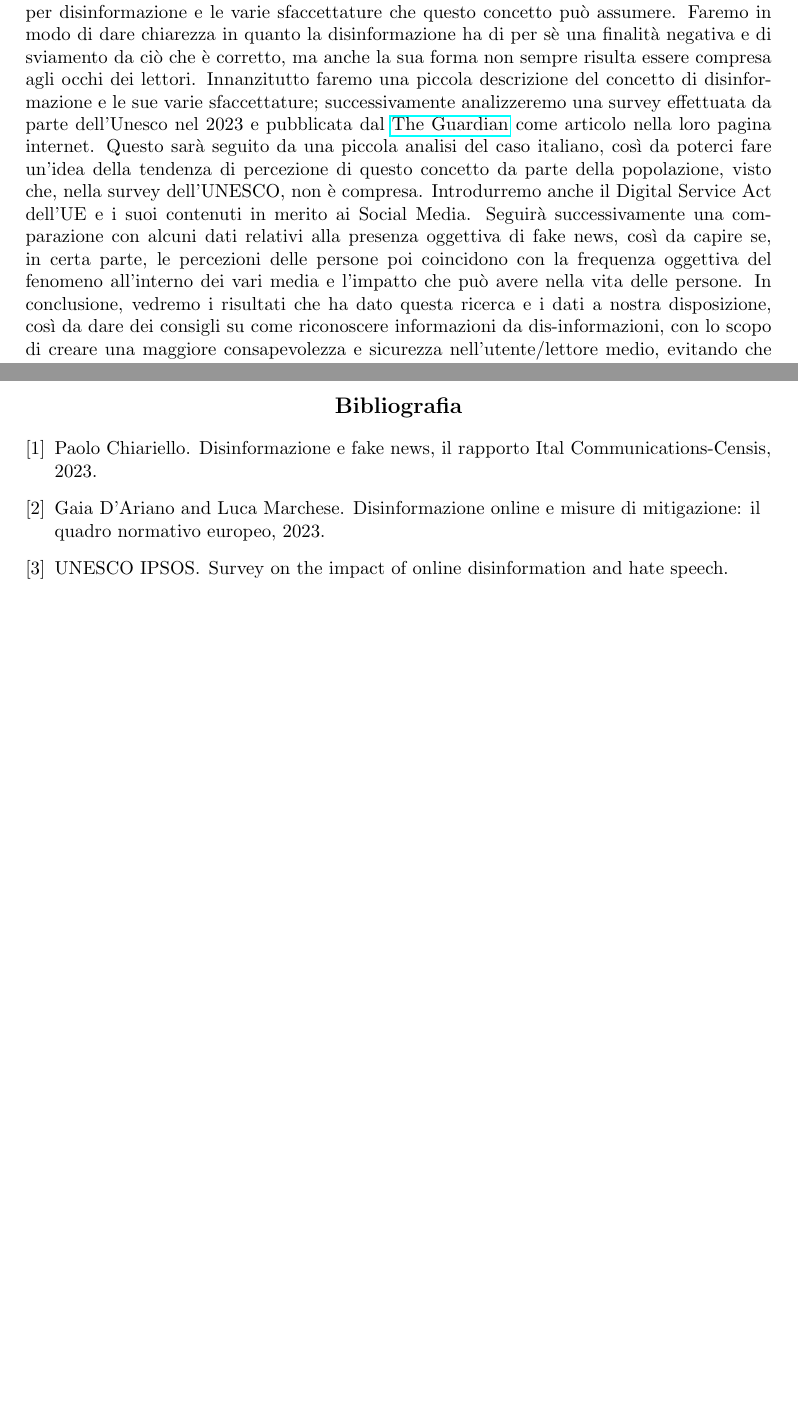
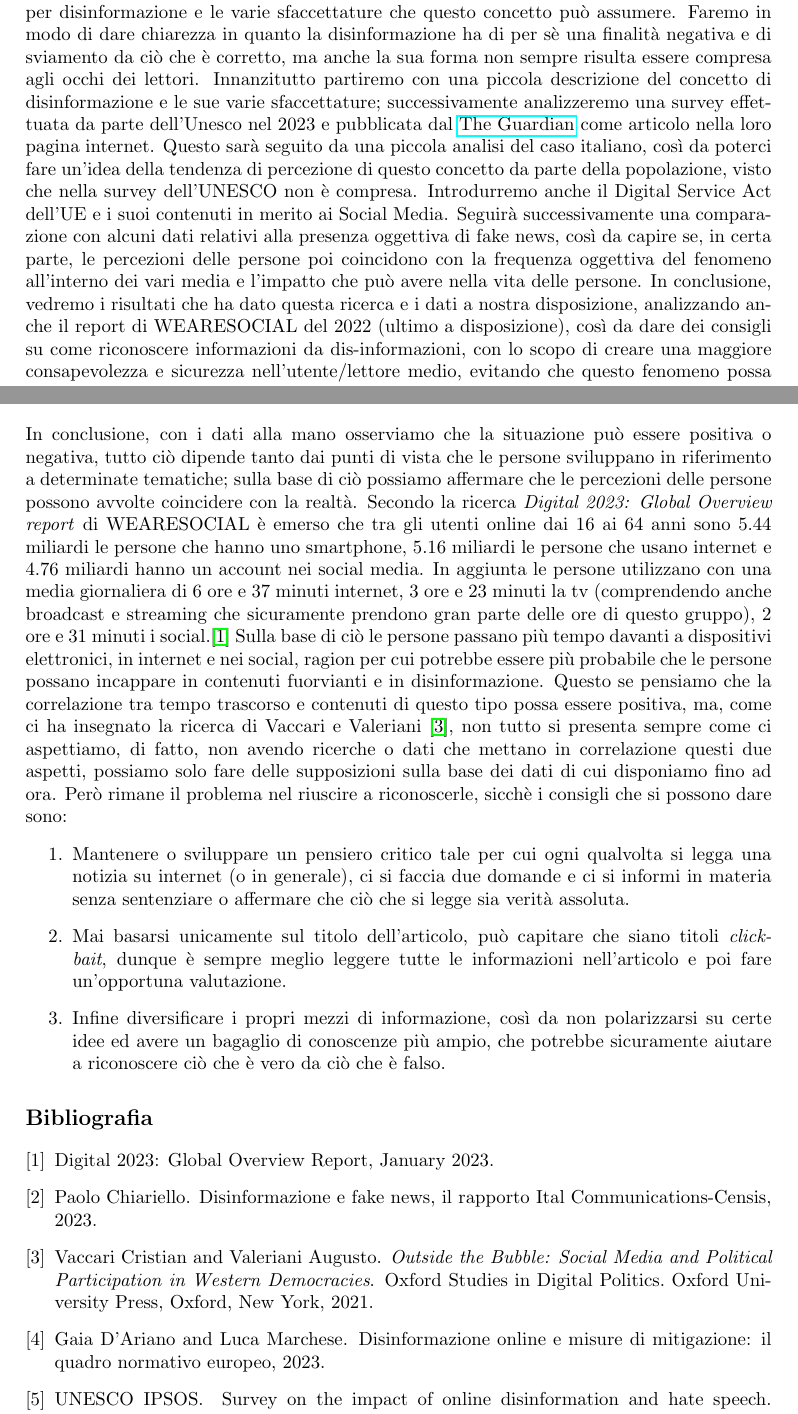
Before and after one commit to AleMelonss/programmation, a LaTeX document (PolDigPaper/Paper.tex): two parts of pages 2 and 7 of 7 before the commit and two parts of pages 2 and 6 of 6 after it, joined at a grey line, cut so that both start at the same text, the shorter picture padded with empty space. Compiled offline with pdfLaTeX.

Commit message:
Paper pseudo concluso

```diff
--- a/PolDigPaper/Paper.tex
+++ b/PolDigPaper/Paper.tex
@@ -33,10 +33,10 @@
 \begin{justify}
     Questo articolo avrà prevalentemente la finalità di provare a mettere in chiaro cosa si intenda per disinformazione e le varie sfaccettature che questo concetto può assumere.
     Faremo in modo di dare chiarezza in quanto la disinformazione ha di per sè una finalità negativa e di sviamento da ciò che è corretto, ma anche la sua forma non sempre risulta essere compresa agli occhi dei lettori.
-    Innanzitutto faremo una piccola descrizione del concetto di disinformazione e le sue varie sfaccettature; successivamente analizzeremo una survey effettuata da parte dell'Unesco nel 2023 e pubblicata dal \href{https://www.theguardian.com/technology/2023/nov/07/85-of-people-worry-about-online-disinformation-global-survey-finds}{The Guardian}\label{:articolo} come articolo nella loro pagina internet. Questo sarà seguito da una piccola analisi del caso italiano, così da poterci fare un'idea della tendenza di percezione di questo concetto da parte della popolazione, visto che, nella survey dell'UNESCO, non è compresa.
+    Innanzitutto partiremo con una piccola descrizione del concetto di disinformazione e le sue varie sfaccettature; successivamente analizzeremo una survey effettuata da parte dell'Unesco nel 2023 e pubblicata dal \href{https://www.theguardian.com/technology/2023/nov/07/85-of-people-worry-about-online-disinformation-global-survey-finds}{The Guardian}\label{:articolo} come articolo nella loro pagina internet. Questo sarà seguito da una piccola analisi del caso italiano, così da poterci fare un'idea della tendenza di percezione di questo concetto da parte della popolazione, visto che nella survey dell'UNESCO non è compresa.
     Introdurremo anche il Digital Service Act dell'UE e i suoi contenuti in merito ai Social Media.
     Seguirà successivamente una comparazione con alcuni dati relativi alla presenza oggettiva di fake news, così da capire se, in certa parte, le percezioni delle persone poi coincidono con la frequenza oggettiva del fenomeno all'interno dei vari media e l'impatto che può avere nella vita delle persone.
-    In conclusione, vedremo i risultati che ha dato questa ricerca e i dati a nostra disposizione, così da dare dei consigli su come riconoscere informazioni da dis-informazioni, con lo scopo di creare una maggiore consapevolezza e sicurezza nell'utente/lettore medio, evitando che questo fenomeno possa davvero portare al fine per cui la notizia viene diffusa.
+    In conclusione, vedremo i risultati che ha dato questa ricerca e i dati a nostra disposizione, analizzando anche il report di WEARESOCIAL del 2022 (ultimo a disposizione), così da dare dei consigli su come riconoscere informazioni da dis-informazioni, con lo scopo di creare una maggiore consapevolezza e sicurezza nell'utente/lettore medio, evitando che questo fenomeno possa davvero portare al fine per cui la notizia viene diffusa.
 \end{justify}
 
 \begin{center}
@@ -116,4 +116,15 @@ Come definito dall'UNESCO, la finalità è stata quella di visualizzare e analiz
 \centering
 \newpage\section{Riflessione e conclusioni}
 \begin{justify}
+    In conclusione, con i dati alla mano osserviamo che la situazione può essere positiva o negativa, tutto ciò dipende tanto dai punti di vista che le persone sviluppano in riferimento a determinate tematiche; sulla base di ciò possiamo affermare che le percezioni delle persone possono avvolte coincidere con la realtà.
+    Secondo la ricerca \textit{Digital 2023: Global Overview report} di WEARESOCIAL è emerso che tra gli utenti online dai 16 ai 64 anni sono 5.44 miliardi le persone che hanno uno smartphone, 5.16 miliardi le persone che usano internet e 4.76 miliardi hanno un account nei social media. In aggiunta le persone utilizzano con una media giornaliera di 6 ore e 37 minuti internet, 3 ore e 23 minuti la tv (comprendendo anche broadcast e streaming che sicuramente prendono gran parte delle ore di questo gruppo), 2 ore e 31 minuti i social.\citep{WEARESOCIAL}
+    Sulla base di ciò le persone passano più tempo davanti a dispositivi elettronici, in internet e nei social, ragion per cui potrebbe essere più probabile che le persone possano incappare in contenuti fuorvianti e in disinformazione. Questo se pensiamo che la correlazione tra tempo trascorso e contenuti di questo tipo possa essere positiva, ma, come ci ha insegnato la ricerca di Vaccari e Valeriani \citep{vaccari_outside_2021}, non tutto si presenta sempre come ci aspettiamo, di fatto, non avendo ricerche o dati che mettano in correlazione questi due aspetti, possiamo solo fare delle supposizioni sulla base dei dati di cui disponiamo fino ad ora.
+    Però rimane il problema nel riuscire a riconoscerle, sicchè i consigli che si possono dare sono:
+    \begin{enumerate}
+    \item Mantenere o sviluppare un pensiero critico tale per cui ogni qualvolta si legga una notizia su internet (o in generale), ci si faccia due domande e ci si informi in materia senza sentenziare o affermare che ciò che si legge sia verità assoluta.
+    \item Mai basarsi unicamente sul titolo dell'articolo, può capitare che siano titoli \textit{clickbait}, dunque è sempre meglio leggere tutte le informazioni nell'articolo e poi fare un'opportuna valutazione.
+    \item Infine diversificare i propri mezzi di informazione, così da non polarizzarsi su certe idee ed avere un bagaglio di conoscenze più ampio, che potrebbe sicuramente aiutare a riconoscere ciò che è vero da ciò che è falso.
+    \end{enumerate}
+\end{justify}
 
+\begin{justify}
```
Also changed, not shown: PolDigPaper/Paper.tex (6 more changed lines).
